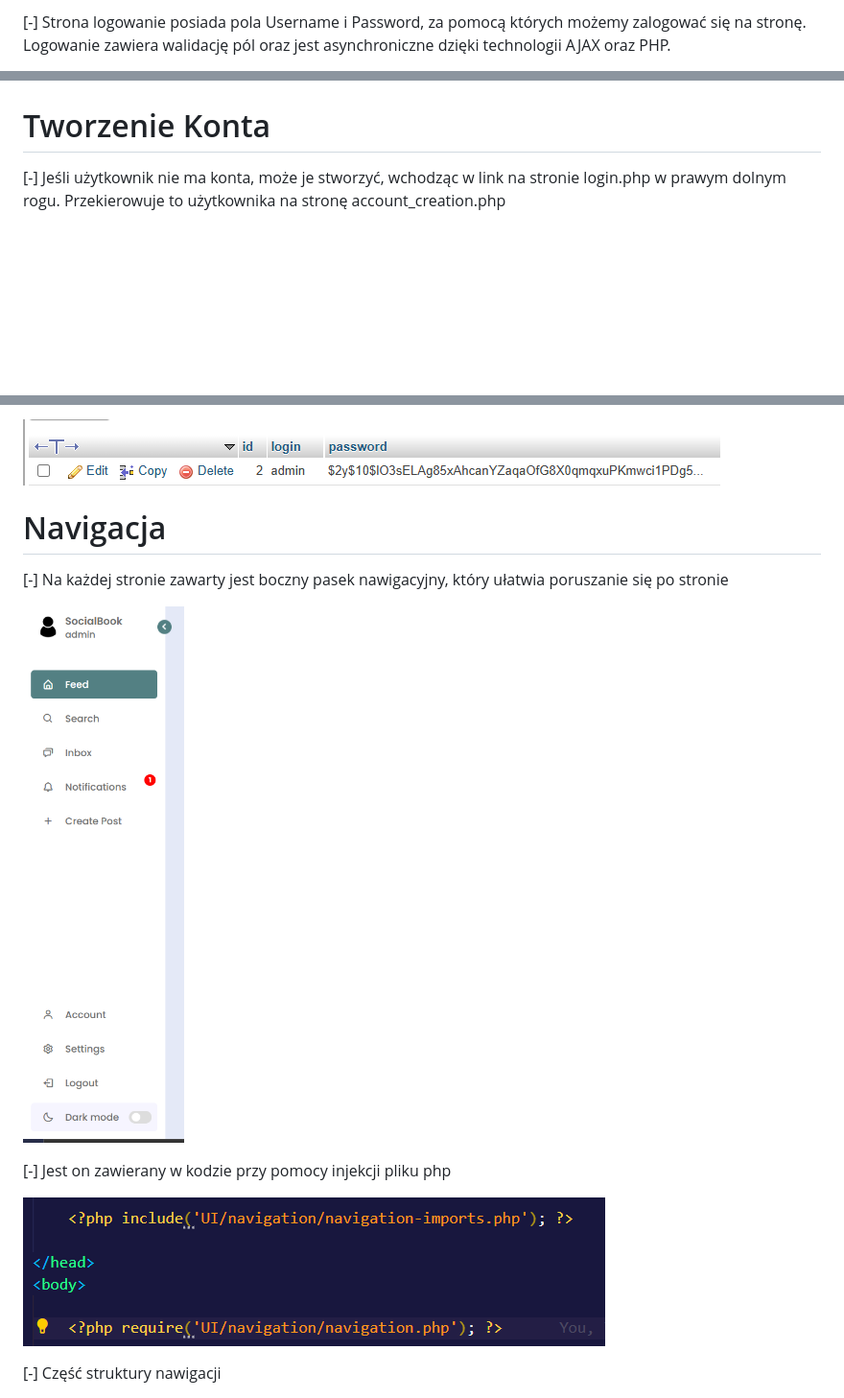
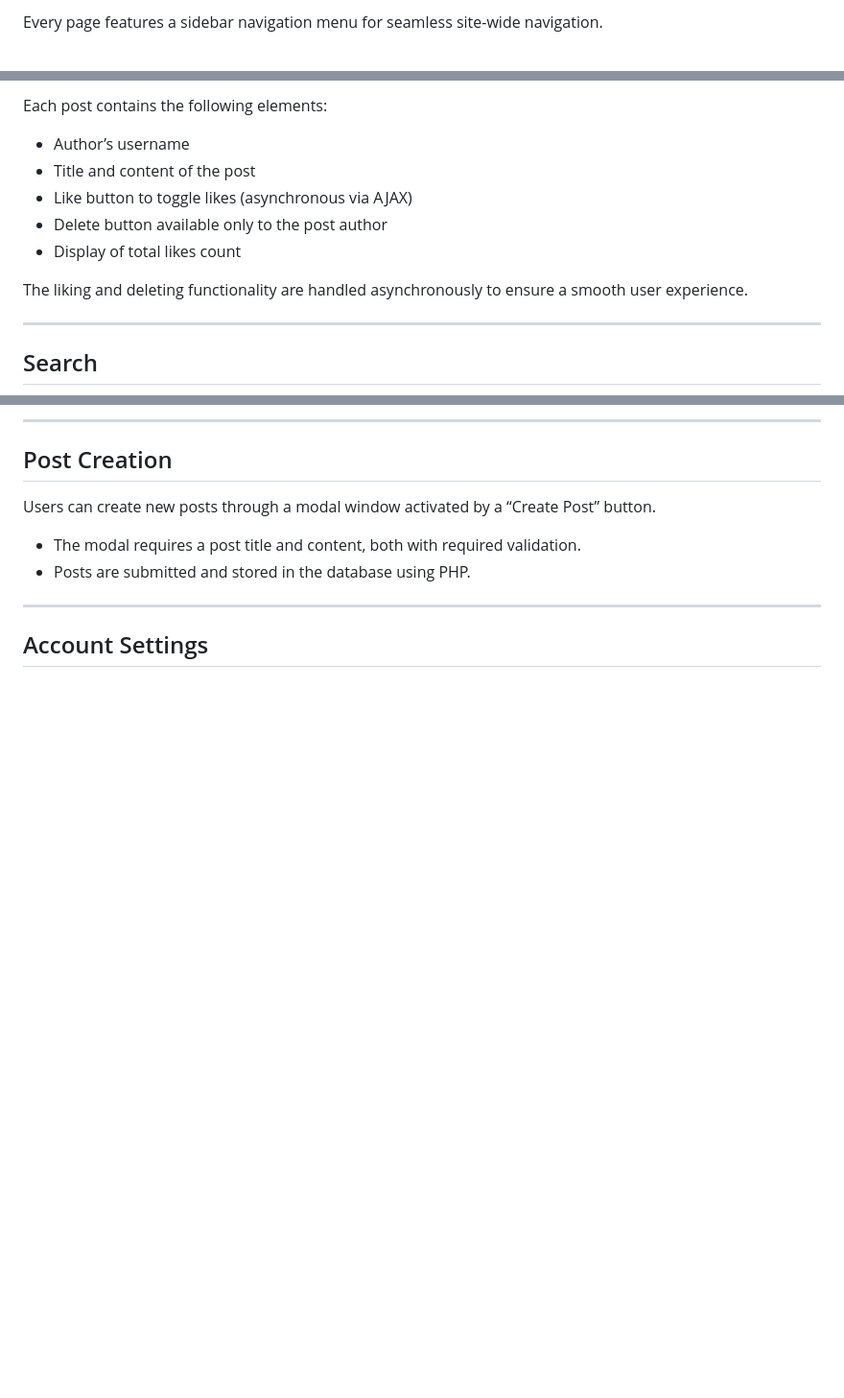
Before and after one commit to Kubenek/SocialBook, a Markdown page: README.md, 3 parts joined by grey strips. Shown at 96% size. Drawn GitHub-style; blank space fills up the shorter version.

```diff
--- a/README.md
+++ b/README.md
@@ -28,4 +43,3 @@ Zbudowana przy użyciu narzędzi VS Code, XAMPP i phpMyAdmin
 
-[-] Strona logowanie posiada pola Username i Password, za pomocą których możemy zalogować się na stronę.
-Logowanie zawiera walidację pól oraz jest asynchroniczne dzięki technologii AJAX oraz PHP.
+Every page features a sidebar navigation menu for seamless site-wide navigation.
 
@@ -41,7 +56,14 @@ Logowanie zawiera walidację pól oraz jest asynchroniczne dzięki technologii A
 
+Each post contains the following elements:
+- Author’s username
+- Title and content of the post
+- Like button to toggle likes (asynchronous via AJAX)
+- Delete button available only to the post author
+- Display of total likes count
 
+The liking and deleting functionality are handled asynchronously to ensure a smooth user experience.
 
-# Tworzenie Konta
+---
 
-[-] Jeśli użytkownik nie ma konta, może je stworzyć, wchodząc w link na stronie login.php w prawym dolnym rogu. Przekierowuje to użytkownika na stronę account_creation.php
+## Search
 
@@ -59,14 +83,14 @@ Logowanie zawiera walidację pól oraz jest asynchroniczne dzięki technologii A
 
-![alt text](https://github.com/Kubenek/SocialBook/blob/master/images/readme/accr/code4.png?raw=true)
-# Navigacja
+---
 
-[-] Na każdej stronie zawarty jest boczny pasek nawigacyjny, który ułatwia poruszanie się po stronie
+## Post Creation
 
-![alt text](https://github.com/Kubenek/SocialBook/blob/master/images/readme/nav/main.png?raw=true)
+Users can create new posts through a modal window activated by a “Create Post” button.
 
-[-] Jest on zawierany w kodzie przy pomocy injekcji pliku php
+- The modal requires a post title and content, both with required validation.
+- Posts are submitted and stored in the database using PHP.
 
-![alt text](https://github.com/Kubenek/SocialBook/blob/master/images/readme/nav/code1.png?raw=true)
+---
 
-[-] Część struktury nawigacji
+## Account Settings
 
```
Also changed, not shown: other parts of README.md (+64 -150 lines).
